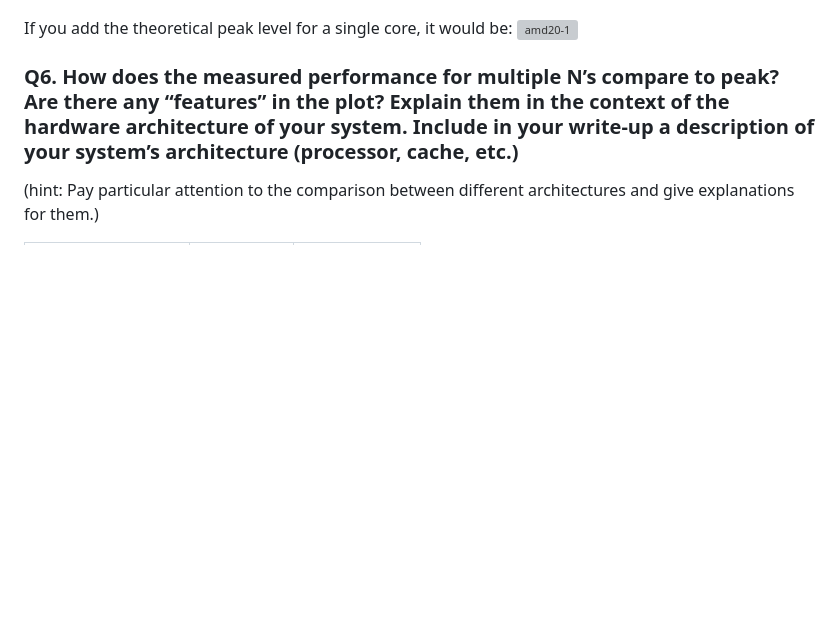
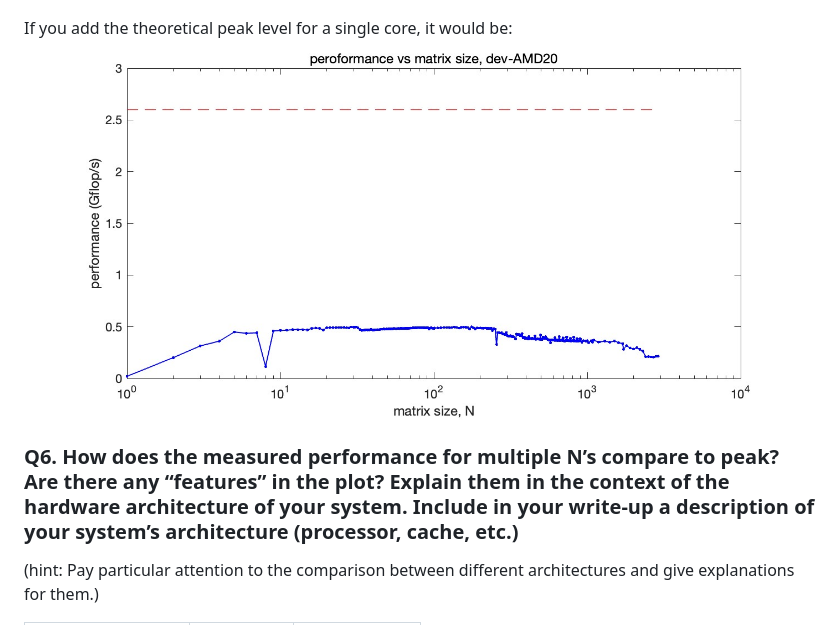
Before and after one commit to cmse822/project-1-team1, a Markdown page: report/report_v3.md, the part around the change. Rendered like a GitHub page; blank space fills up the shorter version; grey boxes are pictures that could not be loaded.

Commit message:
amd20 graph complete

```diff
--- a/report/report_v3.md
+++ b/report/report_v3.md
@@ -76,7 +76,7 @@ We run matrix size from 1 to 3000, and the performance graphs, illustrating perf
 ![amd20](/report/amd20.png)
 
 If you add the theoretical peak level for a single core, it would be:
-![amd20-1](/report/amd20-1.png)
+![amd20-1](/report/amd20-1.jpg)
 
 
 ### Q6. How does the measured performance for multiple N’s compare to peak? Are there any “features” in the plot? Explain them in the context of the hardware architecture of your system. Include in your write-up a description of your system’s architecture (processor, cache, etc.)
```
